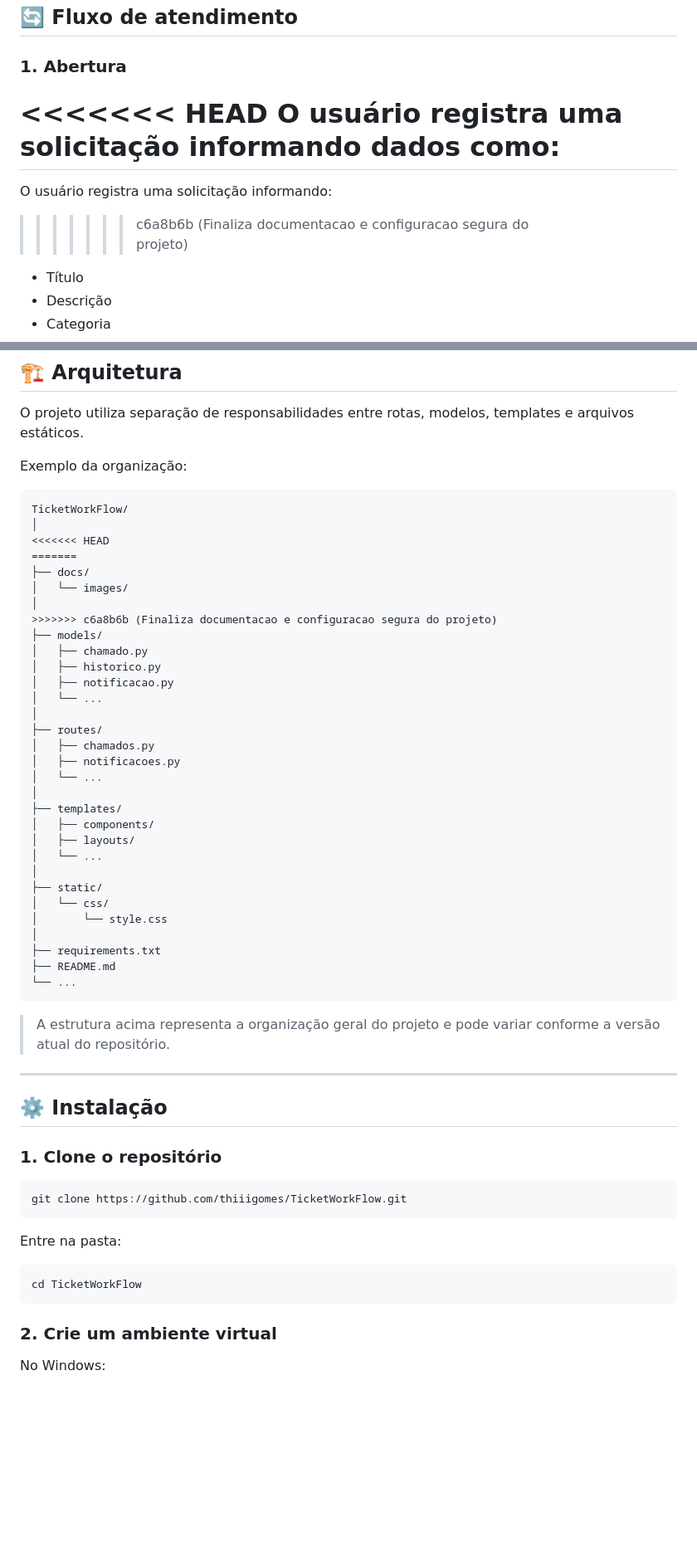
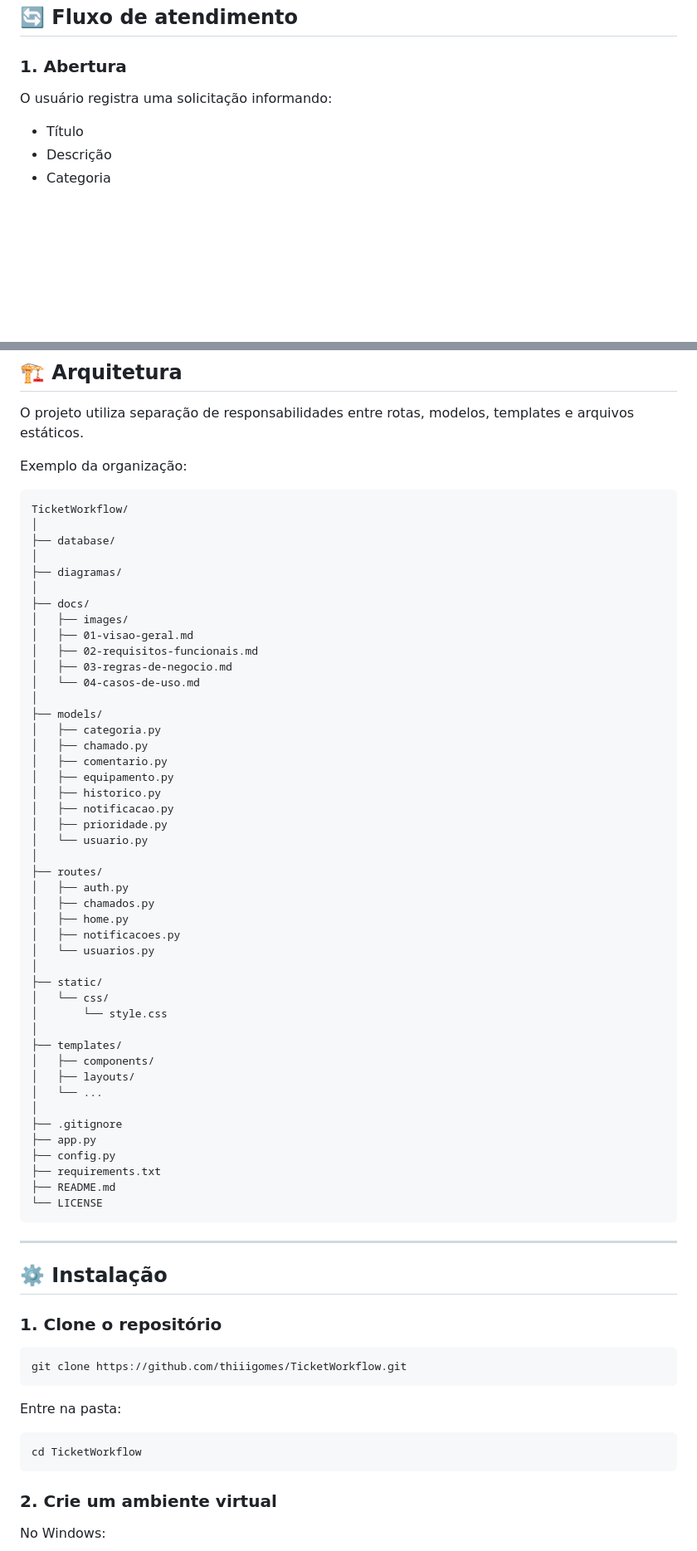
Before and after one commit to thiiigomes/TicketWorkFlow, a Markdown page: README.md, 2 parts joined by grey strips. Shown at 83% size. Drawn GitHub-style; blank space fills up the shorter version.

````diff
--- a/README.md
+++ b/README.md
@@ -117,11 +113,7 @@ Pode:
 
 ### 1. Abertura
 
-<<<<<<< HEAD
-O usuário registra uma solicitação informando dados como:
-=======
 O usuário registra uma solicitação informando:
->>>>>>> c6a8b6b (Finaliza documentacao e configuracao segura do projeto)
 
 - Título
 - Descrição
@@ -271,40 +252,52 @@ O projeto utiliza separação de responsabilidades entre rotas, modelos, templat
 Exemplo da organização:
 
 ```text
-TicketWorkFlow/
+TicketWorkflow/
 │
-<<<<<<< HEAD
-=======
+├── database/
+│
+├── diagramas/
+│
 ├── docs/
-│   └── images/
+│   ├── images/
+│   ├── 01-visao-geral.md
+│   ├── 02-requisitos-funcionais.md
+│   ├── 03-regras-de-negocio.md
+│   └── 04-casos-de-uso.md
 │
->>>>>>> c6a8b6b (Finaliza documentacao e configuracao segura do projeto)
 ├── models/
+│   ├── categoria.py
 │   ├── chamado.py
+│   ├── comentario.py
+│   ├── equipamento.py
 │   ├── historico.py
 │   ├── notificacao.py
-│   └── ...
+│   ├── prioridade.py
+│   └── usuario.py
 │
 ├── routes/
+│   ├── auth.py
 │   ├── chamados.py
+│   ├── home.py
 │   ├── notificacoes.py
-│   └── ...
+│   └── usuarios.py
+│
+├── static/
+│   └── css/
+│       └── style.css
 │
 ├── templates/
 │   ├── components/
 │   ├── layouts/
 │   └── ...
 │
-├── static/
-│   └── css/
-│       └── style.css
-│
+├── .gitignore
+├── app.py
+├── config.py
 ├── requirements.txt
 ├── README.md
-└── ...
+└── LICENSE
 ```
-
-> A estrutura acima representa a organização geral do projeto e pode variar conforme a versão atual do repositório.
 
 ---
 
@@ -313,13 +306,13 @@ TicketWorkFlow/
 ### 1. Clone o repositório
 
 ```bash
-git clone https://github.com/thiiigomes/TicketWorkFlow.git
+git clone https://github.com/thiiigomes/TicketWorkflow.git
 ```
 
 Entre na pasta:
 
 ```bash
-cd TicketWorkFlow
+cd TicketWorkflow
 ```
 
 ### 2. Crie um ambiente virtual
````
Also changed, not shown: other parts of README.md (+27 -49 lines).
